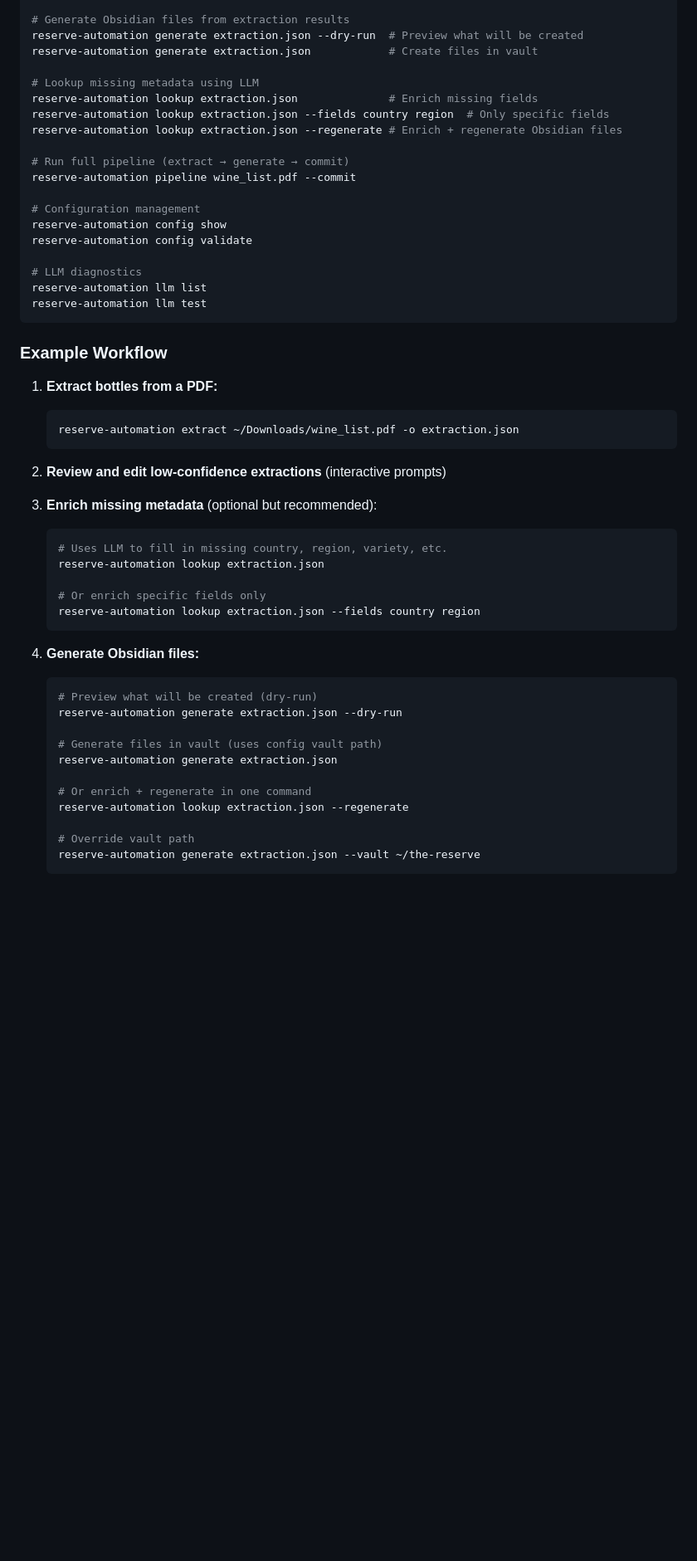
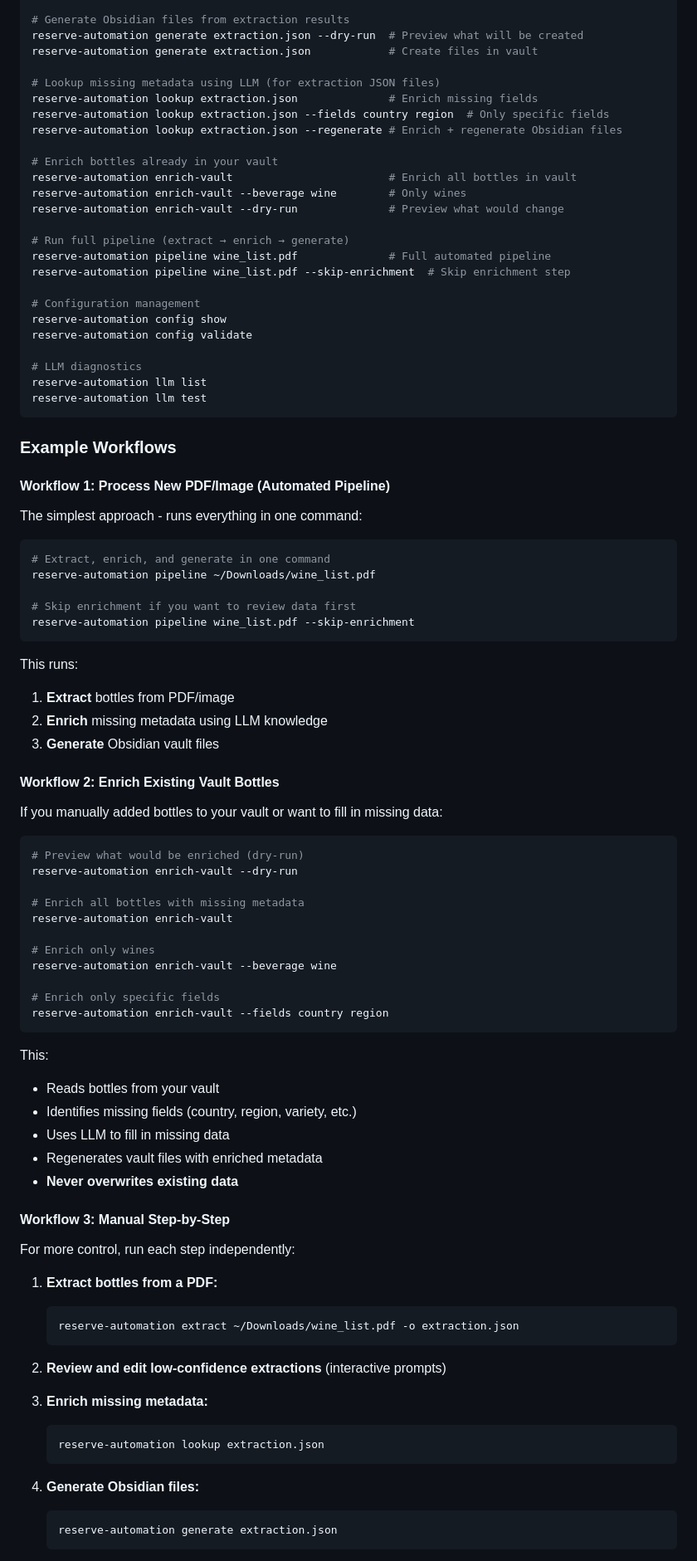
Before and after one commit to bravosierra99/The-Reserve-Automation, a Markdown page: README.md, the part around one of its changes. Shown at 83% size. Drawn GitHub-style; blank space fills up the shorter version.

Commit message:
Update README with pipeline and enrich-vault workflows
Added documentation for both new workflows:
- Pipeline workflow (automated extract → enrich → generate)
- Vault enrichment workflow (enrich existing bottles)

Reorganized examples into three clear workflows:
1. Automated pipeline (recommended for new imports)
2. Vault enrichment (for manually added bottles)
3. Manual step-by-step (for more control)

🤖 Generated with [Claude Code](https://claude.com/claude-code)

Co-Authored-By: Claude Sonnet 4.5 <noreply@anthropic.com>

````diff
--- a/README.md
+++ b/README.md
@@ -102,13 +102,19 @@ reserve-automation extract label.jpg --type image --beverage whiskey
 reserve-automation generate extraction.json --dry-run  # Preview what will be created
 reserve-automation generate extraction.json            # Create files in vault
 
-# Lookup missing metadata using LLM
+# Lookup missing metadata using LLM (for extraction JSON files)
 reserve-automation lookup extraction.json              # Enrich missing fields
 reserve-automation lookup extraction.json --fields country region  # Only specific fields
 reserve-automation lookup extraction.json --regenerate # Enrich + regenerate Obsidian files
 
-# Run full pipeline (extract → generate → commit)
-reserve-automation pipeline wine_list.pdf --commit
+# Enrich bottles already in your vault
+reserve-automation enrich-vault                        # Enrich all bottles in vault
+reserve-automation enrich-vault --beverage wine        # Only wines
+reserve-automation enrich-vault --dry-run              # Preview what would change
+
+# Run full pipeline (extract → enrich → generate)
+reserve-automation pipeline wine_list.pdf              # Full automated pipeline
+reserve-automation pipeline wine_list.pdf --skip-enrichment  # Skip enrichment step
 
 # Configuration management
 reserve-automation config show
@@ -119,7 +125,53 @@ reserve-automation llm list
 reserve-automation llm test
 ```
 
-### Example Workflow
+### Example Workflows
+
+#### Workflow 1: Process New PDF/Image (Automated Pipeline)
+
+The simplest approach - runs everything in one command:
+
+```bash
+# Extract, enrich, and generate in one command
+reserve-automation pipeline ~/Downloads/wine_list.pdf
+
+# Skip enrichment if you want to review data first
+reserve-automation pipeline wine_list.pdf --skip-enrichment
+```
+
+This runs:
+1. **Extract** bottles from PDF/image
+2. **Enrich** missing metadata using LLM knowledge
+3. **Generate** Obsidian vault files
+
+#### Workflow 2: Enrich Existing Vault Bottles
+
+If you manually added bottles to your vault or want to fill in missing data:
+
+```bash
+# Preview what would be enriched (dry-run)
+reserve-automation enrich-vault --dry-run
+
+# Enrich all bottles with missing metadata
+reserve-automation enrich-vault
+
+# Enrich only wines
+reserve-automation enrich-vault --beverage wine
+
+# Enrich only specific fields
+reserve-automation enrich-vault --fields country region
+```
+
+This:
+- Reads bottles from your vault
+- Identifies missing fields (country, region, variety, etc.)
+- Uses LLM to fill in missing data
+- Regenerates vault files with enriched metadata
+- **Never overwrites existing data**
+
+#### Workflow 3: Manual Step-by-Step
+
+For more control, run each step independently:
 
 1. **Extract bottles from a PDF:**
    ```bash
@@ -128,27 +180,13 @@ reserve-automation llm test
 
 2. **Review and edit low-confidence extractions** (interactive prompts)
 
-3. **Enrich missing metadata** (optional but recommended):
+3. **Enrich missing metadata:**
    ```bash
-   # Uses LLM to fill in missing country, region, variety, etc.
    reserve-automation lookup extraction.json
-
-   # Or enrich specific fields only
-   reserve-automation lookup extraction.json --fields country region
    ```
 
 4. **Generate Obsidian files:**
    ```bash
-   # Preview what will be created (dry-run)
-   reserve-automation generate extraction.json --dry-run
-
-   # Generate files in vault (uses config vault path)
    reserve-automation generate extraction.json
-
-   # Or enrich + regenerate in one command
-   reserve-automation lookup extraction.json --regenerate
-
-   # Override vault path
-   reserve-automation generate extraction.json --vault ~/the-reserve
    ```
 
````
Also changed, not shown: other parts of README.md (+1 -1 lines).
